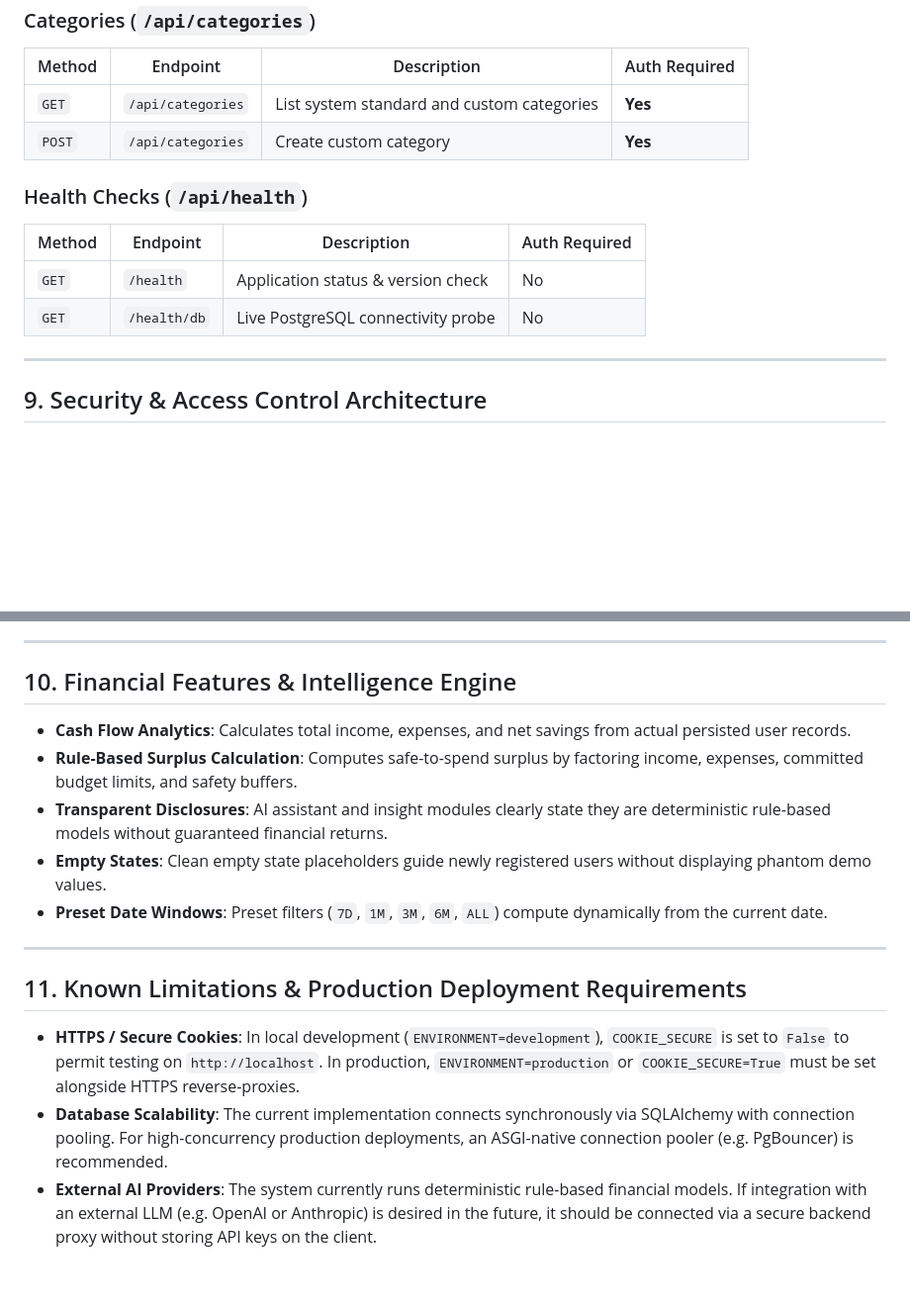
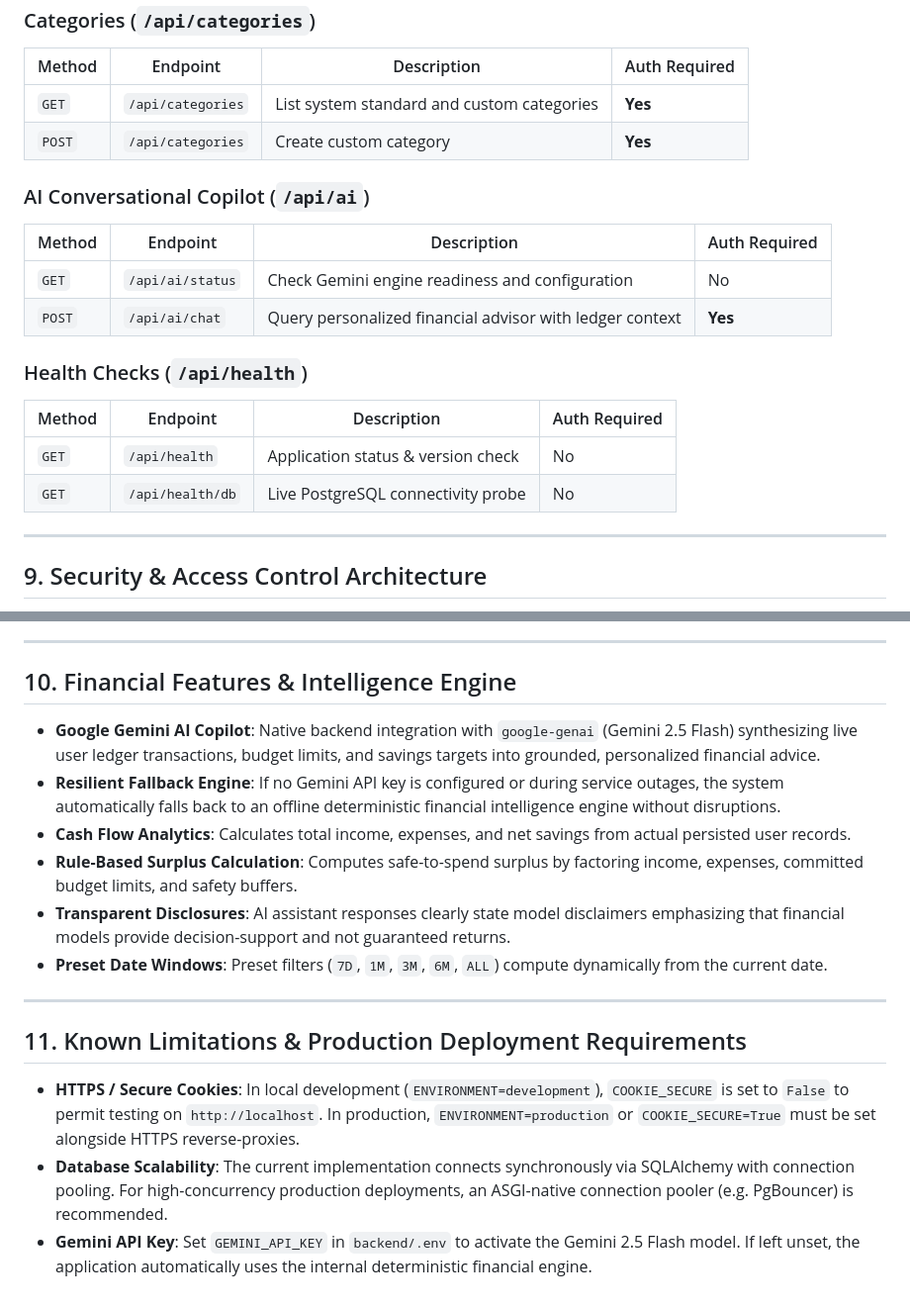
Before and after one commit to sriram-dev00/SpendIQ_Insights, a Markdown page: README.md, 2 parts joined by grey strips. Shown at 99% size. Drawn GitHub-style; blank space fills up the shorter version.

```diff
--- a/README.md
+++ b/README.md
@@ -236,11 +236,17 @@ npm run build
 | `GET` | `/api/categories` | List system standard and custom categories | **Yes** |
 | `POST` | `/api/categories` | Create custom category | **Yes** |
 
+### AI Conversational Copilot (`/api/ai`)
+| Method | Endpoint | Description | Auth Required |
+|---|---|---|---|
+| `GET` | `/api/ai/status` | Check Gemini engine readiness and configuration | No |
+| `POST` | `/api/ai/chat` | Query personalized financial advisor with ledger context | **Yes** |
+
 ### Health Checks (`/api/health`)
 | Method | Endpoint | Description | Auth Required |
 |---|---|---|---|
-| `GET` | `/health` | Application status & version check | No |
-| `GET` | `/health/db` | Live PostgreSQL connectivity probe | No |
+| `GET` | `/api/health` | Application status & version check | No |
+| `GET` | `/api/health/db` | Live PostgreSQL connectivity probe | No |
 
 ---
 
@@ -257,10 +263,11 @@ npm run build
 
 ## 10. Financial Features & Intelligence Engine
 
+- **Google Gemini AI Copilot**: Native backend integration with `google-genai` (Gemini 2.5 Flash) synthesizing live user ledger transactions, budget limits, and savings targets into grounded, personalized financial advice.
+- **Resilient Fallback Engine**: If no Gemini API key is configured or during service outages, the system automatically falls back to an offline deterministic financial intelligence engine without disruptions.
 - **Cash Flow Analytics**: Calculates total income, expenses, and net savings from actual persisted user records.
 - **Rule-Based Surplus Calculation**: Computes safe-to-spend surplus by factoring income, expenses, committed budget limits, and safety buffers.
-- **Transparent Disclosures**: AI assistant and insight modules clearly state they are deterministic rule-based models without guaranteed financial returns.
-- **Empty States**: Clean empty state placeholders guide newly registered users without displaying phantom demo values.
+- **Transparent Disclosures**: AI assistant responses clearly state model disclaimers emphasizing that financial models provide decision-support and not guaranteed returns.
 - **Preset Date Windows**: Preset filters (`7D`, `1M`, `3M`, `6M`, `ALL`) compute dynamically from the current date.
 
 ---
@@ -269,4 +276,4 @@ npm run build
 
 - **HTTPS / Secure Cookies**: In local development (`ENVIRONMENT=development`), `COOKIE_SECURE` is set to `False` to permit testing on `http://localhost`. In production, `ENVIRONMENT=production` or `COOKIE_SECURE=True` must be set alongside HTTPS reverse-proxies.
 - **Database Scalability**: The current implementation connects synchronously via SQLAlchemy with connection pooling. For high-concurrency production deployments, an ASGI-native connection pooler (e.g. PgBouncer) is recommended.
-- **External AI Providers**: The system currently runs deterministic rule-based financial models. If integration with an external LLM (e.g. OpenAI or Anthropic) is desired in the future, it should be connected via a secure backend proxy without storing API keys on the client.
+- **Gemini API Key**: Set `GEMINI_API_KEY` in `backend/.env` to activate the Gemini 2.5 Flash model. If left unset, the application automatically uses the internal deterministic financial engine.
```
